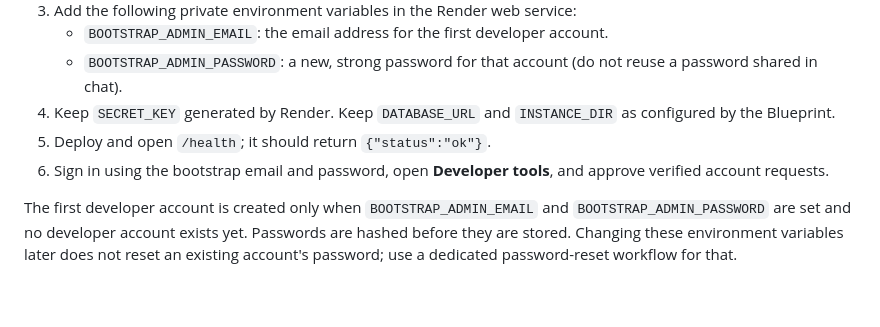
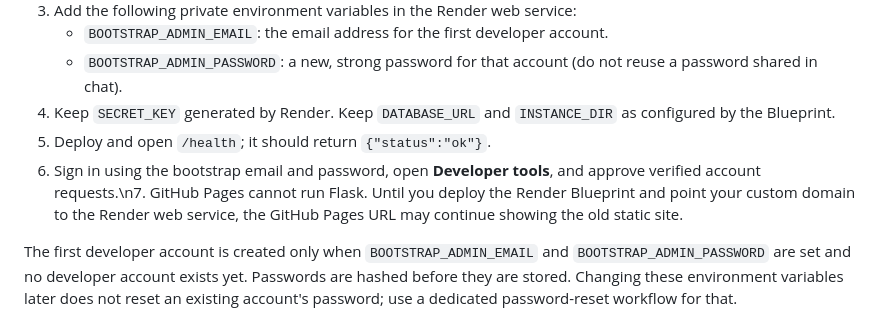
Before and after one commit to johnnychess43/ushirika-journalism-club, a Markdown page: README.md, the part around the change. Drawn GitHub-style; blank space fills up the shorter version.

Commit message:
Clarify Render activation and GitHub Pages limitation

```diff
--- a/README.md
+++ b/README.md
@@ -11,7 +11,7 @@ This repository now contains a Flask web application with a database-backed news
    - `BOOTSTRAP_ADMIN_PASSWORD`: a new, strong password for that account (do not reuse a password shared in chat).
 4. Keep `SECRET_KEY` generated by Render. Keep `DATABASE_URL` and `INSTANCE_DIR` as configured by the Blueprint.
 5. Deploy and open `/health`; it should return `{"status":"ok"}`.
-6. Sign in using the bootstrap email and password, open **Developer tools**, and approve verified account requests.
+6. Sign in using the bootstrap email and password, open **Developer tools**, and approve verified account requests.\n7. GitHub Pages cannot run Flask. Until you deploy the Render Blueprint and point your custom domain to the Render web service, the GitHub Pages URL may continue showing the old static site.
 
 The first developer account is created only when `BOOTSTRAP_ADMIN_EMAIL` and `BOOTSTRAP_ADMIN_PASSWORD` are set and no developer account exists yet. Passwords are hashed before they are stored. Changing these environment variables later does not reset an existing account's password; use a dedicated password-reset workflow for that.
 
```
